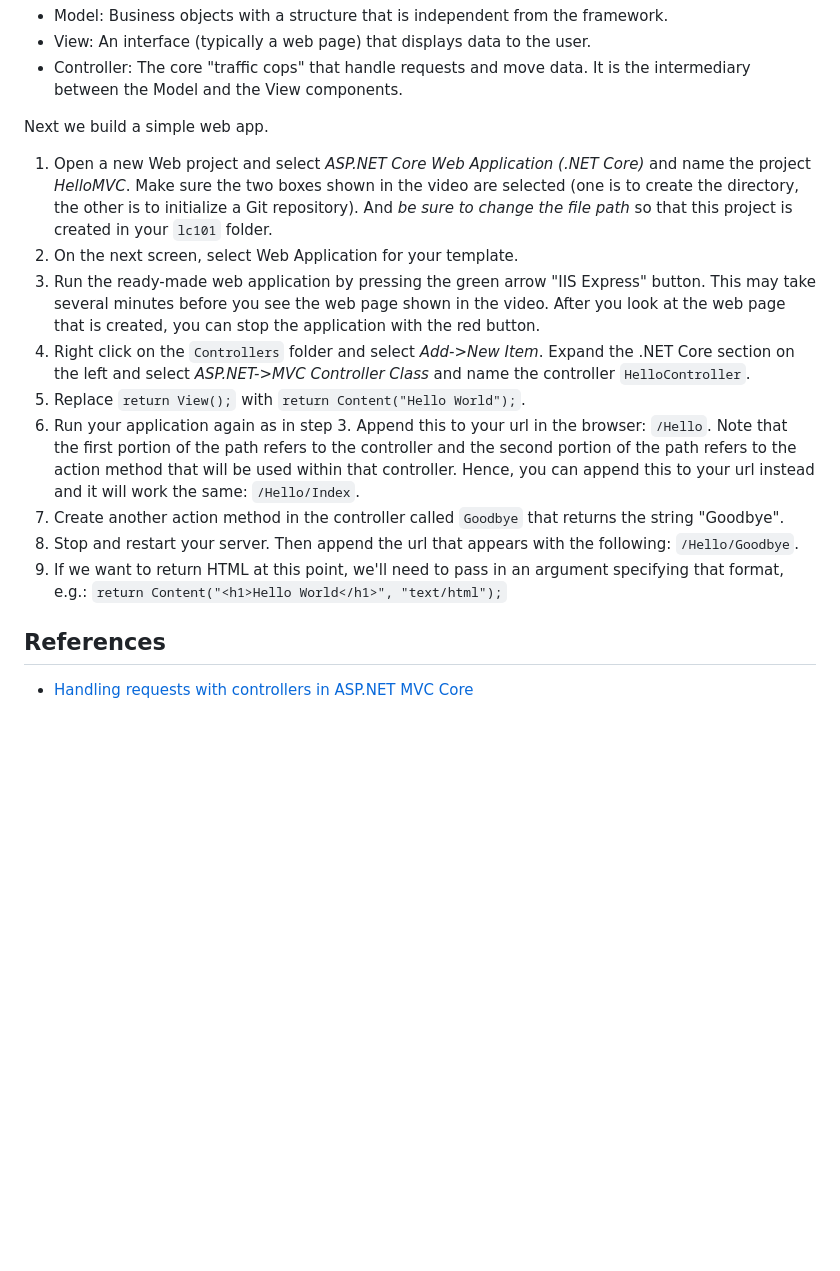
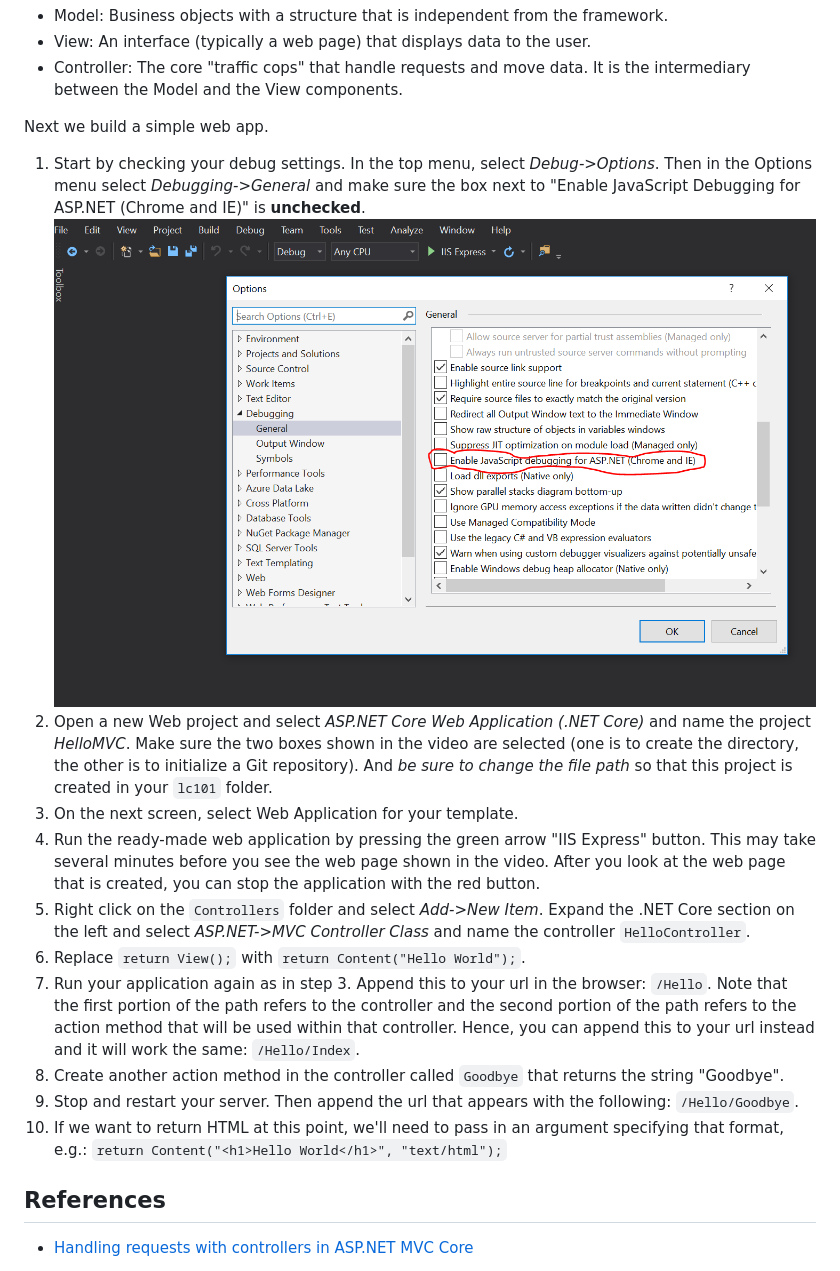
Before and after one commit to LaunchCode-Education-Archived/skills-back-end-csharp, a Markdown page: videos/intro-to-mvc-controllers/README.md, the part around the change. GitHub-like rendering; pictures changed too: videos/images/disable.png (added); blank space fills up the shorter version.

Commit message:
add chrome debugger removal instructions

```diff
--- a/videos/intro-to-mvc-controllers/README.md
+++ b/videos/intro-to-mvc-controllers/README.md
@@ -15,15 +15,17 @@ We begin this lesson by looking at the MVC design pattern and then discussing th
 
 Next we build a simple web app.
 
-1. Open a new Web project and select *ASP.NET Core Web Application (.NET Core)* and name the project *HelloMVC*. Make sure the two boxes shown in the video are selected (one is to create the directory, the other is to initialize a Git repository). And *be sure to change the file path* so that this project is created in your `lc101` folder.
-2. On the next screen, select Web Application for your template.
-3. Run the ready-made web application by pressing the green arrow "IIS Express" button. This may take several minutes before you see the web page shown in the video. After you look at the web page that is created, you can stop the application with the red button.
-4. Right click on the `Controllers` folder and select *Add->New Item*. Expand the .NET Core section on the left and select *ASP.NET->MVC Controller Class* and name the controller `HelloController`.
-5. Replace `return View();` with `return Content("Hello World");`.
-6. Run your application again as in step 3. Append this to your url in the browser: `/Hello`. Note that the first portion of the path refers to the controller and the second portion of the path refers to the action method that will be used within that controller. Hence, you can append this to your url instead and it will work the same: `/Hello/Index`.
-7. Create another action method in the controller called `Goodbye` that returns the string "Goodbye".
-8. Stop and restart your server. Then append the url that appears with the following: `/Hello/Goodbye`.
-9. If we want to return HTML at this point, we'll need to pass in an argument specifying that format, e.g.: `return Content("<h1>Hello World</h1>", "text/html");`
+1. Start by checking your debug settings. In the top menu, select *Debug->Options*. Then in the Options menu select *Debugging->General* and make sure the box next to "Enable JavaScript Debugging for ASP.NET (Chrome and IE)" is **unchecked**.
+  ![Chrome Debugging](../images/disable.png)
+2. Open a new Web project and select *ASP.NET Core Web Application (.NET Core)* and name the project *HelloMVC*. Make sure the two boxes shown in the video are selected (one is to create the directory, the other is to initialize a Git repository). And *be sure to change the file path* so that this project is created in your `lc101` folder.
+3. On the next screen, select Web Application for your template.
+4. Run the ready-made web application by pressing the green arrow "IIS Express" button. This may take several minutes before you see the web page shown in the video. After you look at the web page that is created, you can stop the application with the red button.
+5. Right click on the `Controllers` folder and select *Add->New Item*. Expand the .NET Core section on the left and select *ASP.NET->MVC Controller Class* and name the controller `HelloController`.
+6. Replace `return View();` with `return Content("Hello World");`.
+7. Run your application again as in step 3. Append this to your url in the browser: `/Hello`. Note that the first portion of the path refers to the controller and the second portion of the path refers to the action method that will be used within that controller. Hence, you can append this to your url instead and it will work the same: `/Hello/Index`.
+8. Create another action method in the controller called `Goodbye` that returns the string "Goodbye".
+9. Stop and restart your server. Then append the url that appears with the following: `/Hello/Goodbye`.
+10. If we want to return HTML at this point, we'll need to pass in an argument specifying that format, e.g.: `return Content("<h1>Hello World</h1>", "text/html");`
 
 ## References
 
```
